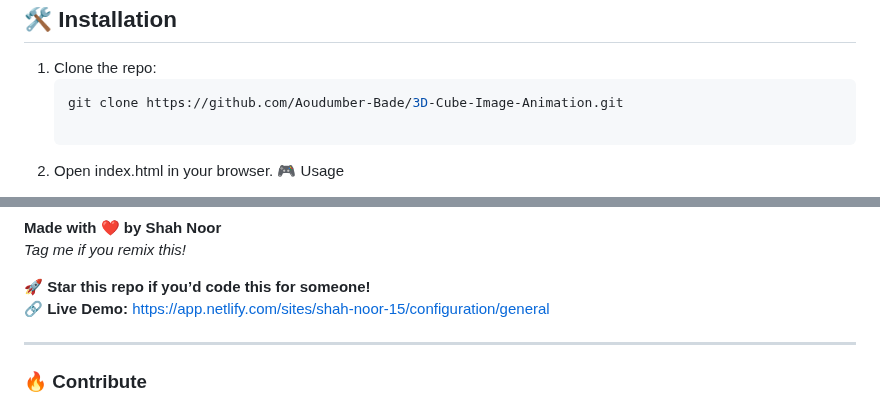
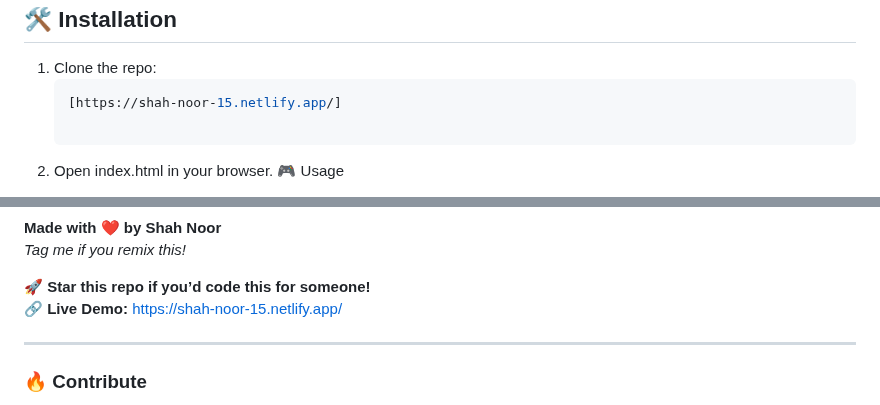
Before and after one commit to shahnoor-15/3D-Cube-Image-Animation-by-Noor, a Markdown page: README.md, 2 parts joined by grey strips. Rendered like a GitHub page.

````diff
--- a/README.md
+++ b/README.md
@@ -133,7 +133,7 @@ MIT License – do whatever, just credit me if you clone it for your crush.
 ## 🛠️ Installation
 1. Clone the repo:
    ```bash
-   git clone https://github.com/Aoudumber-Bade/3D-Cube-Image-Animation.git
+   [https://shah-noor-15.netlify.app/]
 
 2. Open index.html in your browser.
 🎮 Usage
@@ -176,7 +176,7 @@ MIT License – do whatever, just credit me if you clone it for your crush.
 *Tag me if you remix this!*
 
 🚀 **Star this repo if you’d code this for someone!**
-🔗 **Live Demo:** https://app.netlify.com/sites/shah-noor-15/configuration/general
+🔗 **Live Demo:** https://shah-noor-15.netlify.app/
 
 ---
 
````
